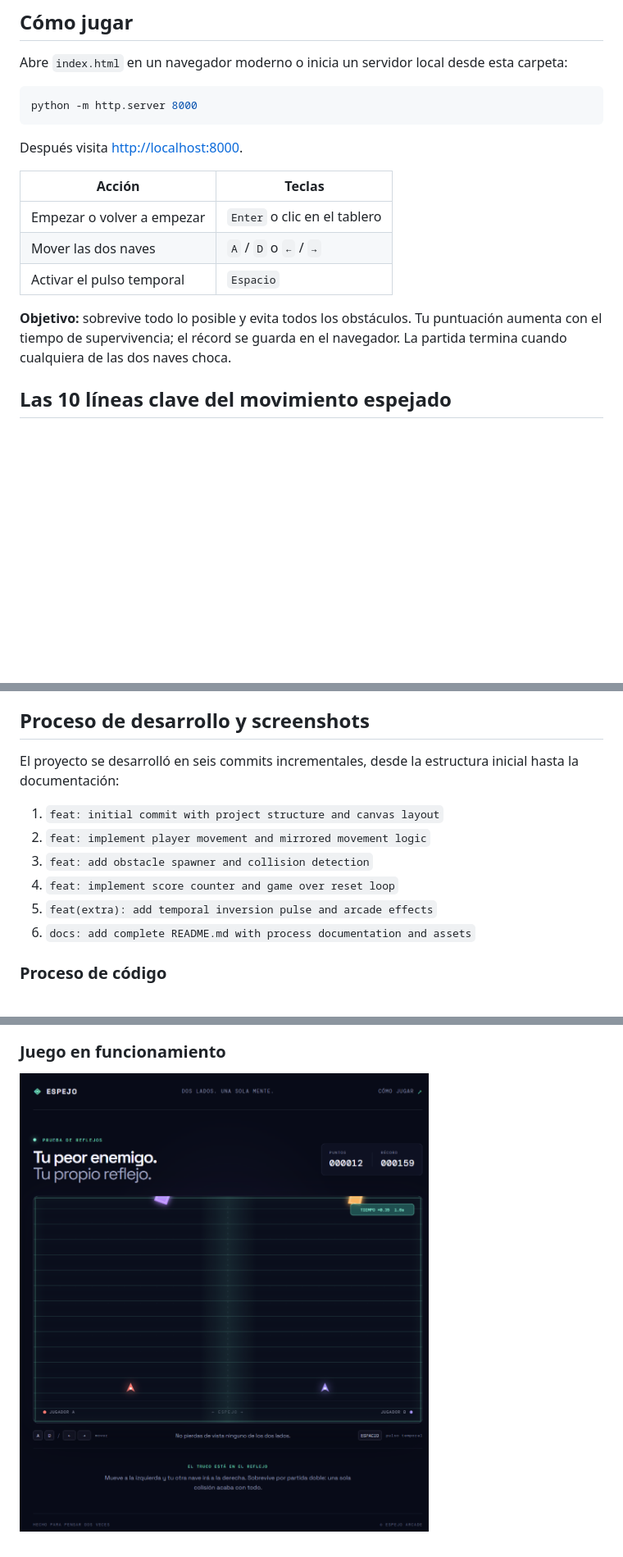
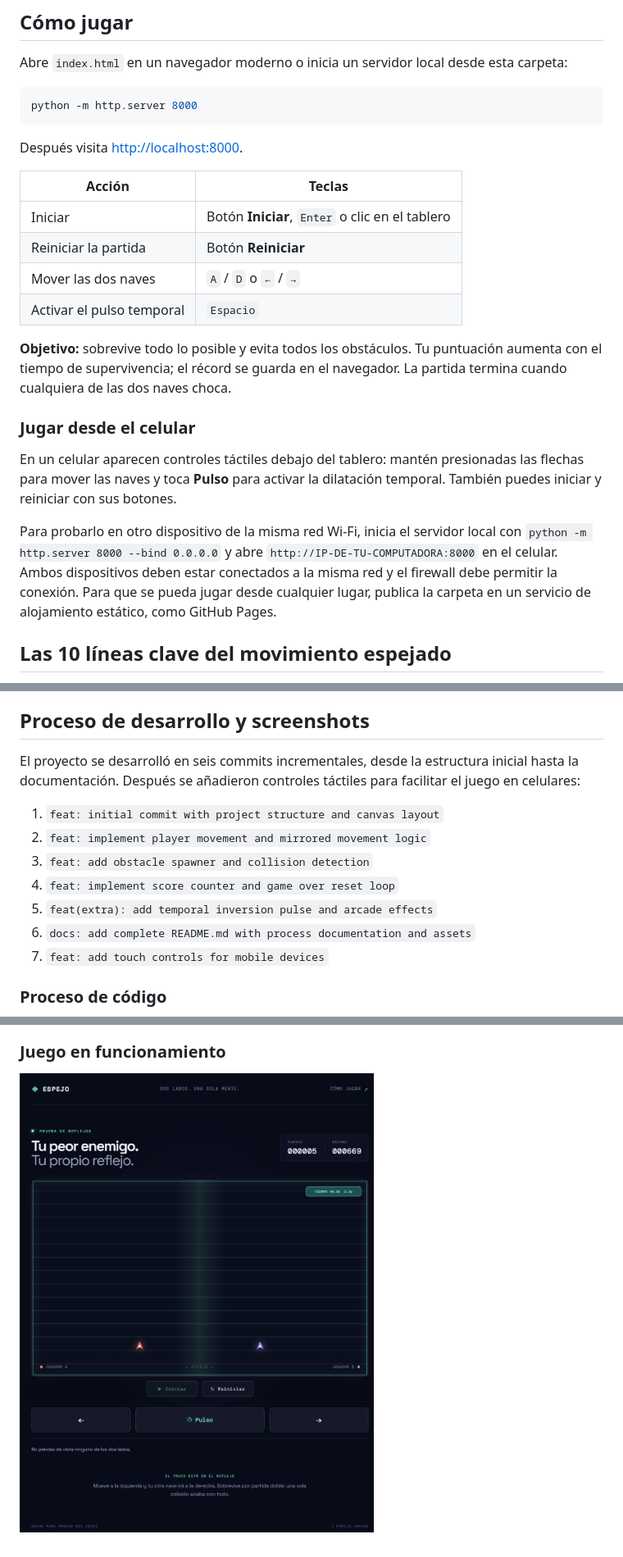
Before and after one commit to AxelPineda2007/Proyecto_Espejo, a Markdown page: README.md, 3 parts joined by grey strips. Shown at 82% size. Drawn GitHub-style; pictures changed too: assets/gameplay.png; blank space fills up the shorter version.

Commit message:
feat: add touch controls for mobile devices
Co-authored-by: Copilot <223556219+Copilot@users.noreply.github.com>

```diff
--- a/README.md
+++ b/README.md
@@ -16,11 +16,18 @@ Después visita <http://localhost:8000>.
 
 | Acción | Teclas |
 | --- | --- |
-| Empezar o volver a empezar | `Enter` o clic en el tablero |
+| Iniciar | Botón **Iniciar**, `Enter` o clic en el tablero |
+| Reiniciar la partida | Botón **Reiniciar** |
 | Mover las dos naves | `A` / `D` o `←` / `→` |
 | Activar el pulso temporal | `Espacio` |
 
 **Objetivo:** sobrevive todo lo posible y evita todos los obstáculos. Tu puntuación aumenta con el tiempo de supervivencia; el récord se guarda en el navegador. La partida termina cuando cualquiera de las dos naves choca.
+
+### Jugar desde el celular
+
+En un celular aparecen controles táctiles debajo del tablero: mantén presionadas las flechas para mover las naves y toca **Pulso** para activar la dilatación temporal. También puedes iniciar y reiniciar con sus botones.
+
+Para probarlo en otro dispositivo de la misma red Wi-Fi, inicia el servidor local con `python -m http.server 8000 --bind 0.0.0.0` y abre `http://IP-DE-TU-COMPUTADORA:8000` en el celular. Ambos dispositivos deben estar conectados a la misma red y el firewall debe permitir la conexión. Para que se pueda jugar desde cualquier lugar, publica la carpeta en un servicio de alojamiento estático, como GitHub Pages.
 
 ## Las 10 líneas clave del movimiento espejado
 
@@ -73,7 +80,7 @@ No se necesitan paquetes, compilación ni dependencias externas. La tipografía
 
 ## Proceso de desarrollo y screenshots
 
-El proyecto se desarrolló en seis commits incrementales, desde la estructura inicial hasta la documentación:
+El proyecto se desarrolló en seis commits incrementales, desde la estructura inicial hasta la documentación. Después se añadieron controles táctiles para facilitar el juego en celulares:
 
 1. `feat: initial commit with project structure and canvas layout`
 2. `feat: implement player movement and mirrored movement logic`
@@ -81,6 +88,7 @@ El proyecto se desarrolló en seis commits incrementales, desde la estructura in
 4. `feat: implement score counter and game over reset loop`
 5. `feat(extra): add temporal inversion pulse and arcade effects`
 6. `docs: add complete README.md with process documentation and assets`
+7. `feat: add touch controls for mobile devices`
 
 ### Proceso de código
 
```
Also changed, not shown: 3 other files.
